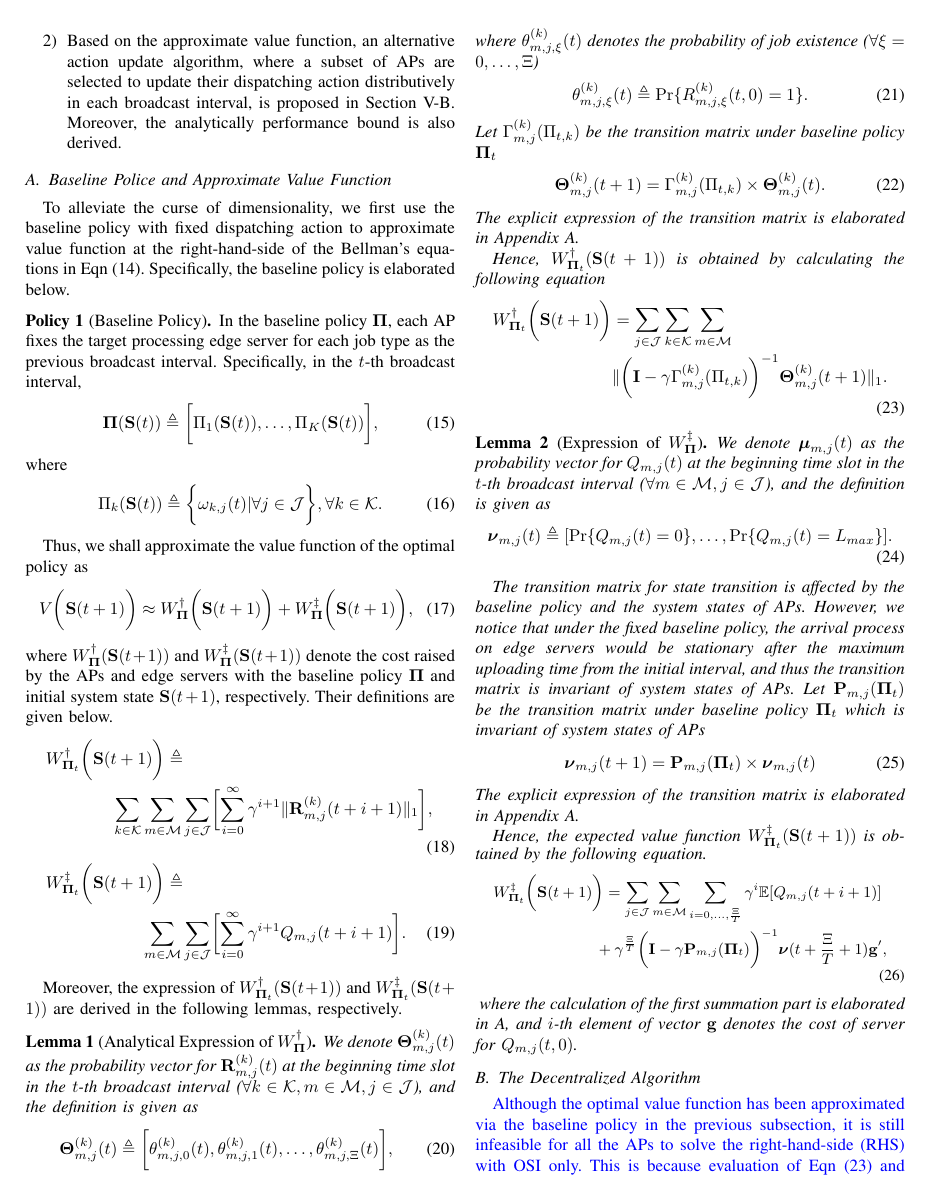
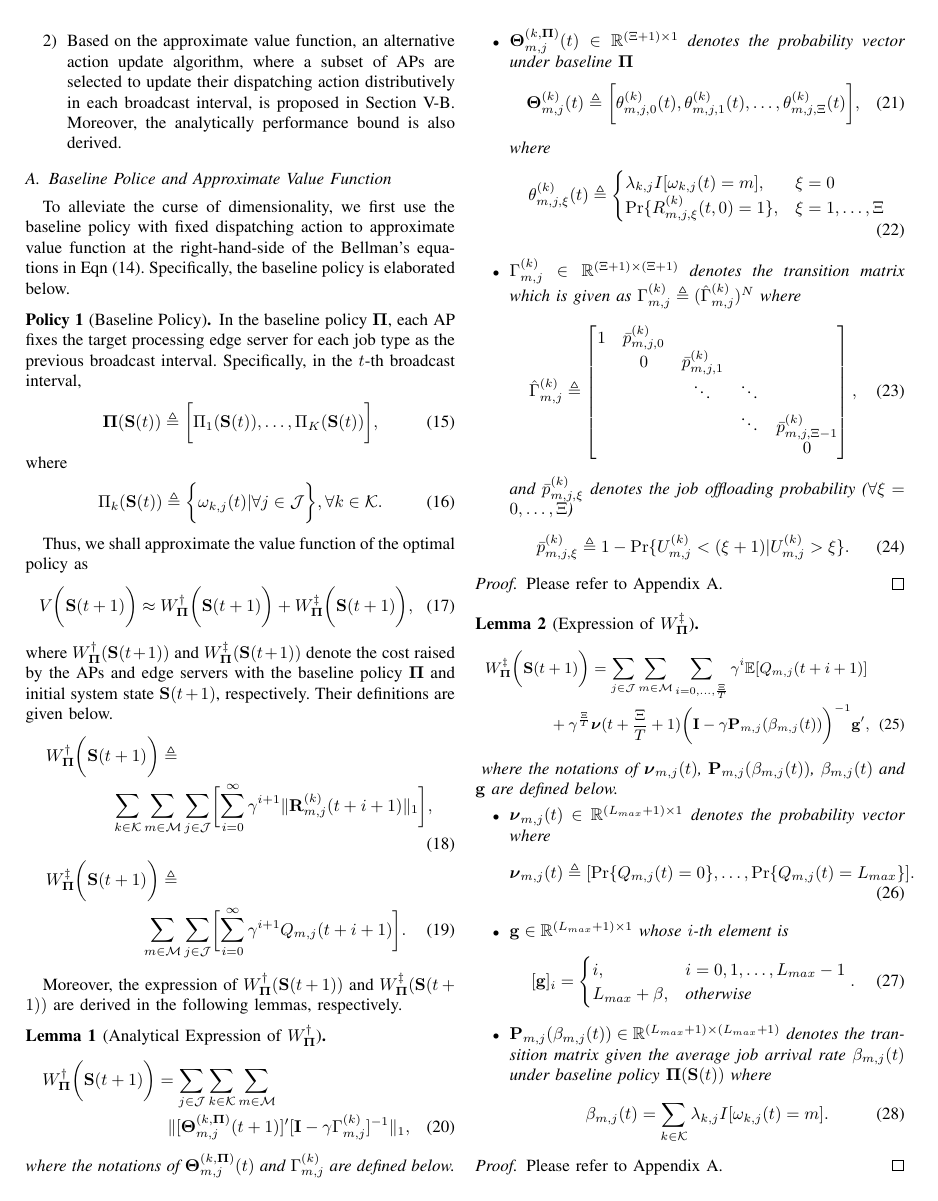
Before and after one commit to iamhyc/my-latex-collection, a LaTeX paper (main.tex, which reads src/04-algorithm.tex): page 6 of 10. Compiled offline with pdfLaTeX.

Commit message:
temp 1142

```diff
--- a/src/04-algorithm.tex
+++ b/src/04-algorithm.tex
@@ -37,13 +37,13 @@ where $W^{\AP}_{\Baseline}(\Stat(t+1))$ and $W^{\ES}_{\Baseline}(\Stat(t+1))$ de
 Their definitions are given below.
 %FIXME: no baseline in the definition!
 \begin{align}
-    &W^{\dagger}_{\Baseline_{t}} \Paren{\Stat(t+1)} \define
+    &W^{\dagger}_{\Baseline} \Paren{\Stat(t+1)} \define
     \nonumber\\
     &~~~~~~~~~~~\sum_{k\in\apSet}\sum_{m\in\esSet}\sum_{j\in\jSpace}\Bracket{
         \sum_{i=0}^{\infty} \gamma^{i+1} \Inorm{\vec{R}^{(k)}_{m,j}(t+i+1)}
     },
     \\
-    &W^{\ddagger}_{\Baseline_{t}}\Paren{\Stat(t+1)} \define
+    &W^{\ddagger}_{\Baseline}\Paren{\Stat(t+1)} \define
     \nonumber\\
     &~~~~~~~~~~~~~~~~\sum_{m\in\esSet}\sum_{j\in\jSpace}\Bracket{
         \sum_{i=0}^{\infty} \gamma^{i+1} Q_{m,j}(t+i+1)
@@ -52,63 +52,105 @@ Their definitions are given below.
 
 % To efficiently express the state transition, we further elaborate the distribution probability of the state vector as the corresponding probability vector, and perform the state transition with the transition matrix.
 % Specifically, the definitions of symbols in the remaining parts is given in the Appendix \ref{apped_1} and the calculation of Eqn (\ref{eqn:partial}) is elaborated below.
-Moreover, the expression of $W^{\AP}_{\Baseline_{t}}(\Stat(t+1))$ and $W^{\ES}_{\Baseline_{t}}(\Stat(t+1))$ are derived in the following lemmas, respectively.
+Moreover, the expression of $W^{\AP}_{\Baseline}(\Stat(t+1))$ and $W^{\ES}_{\Baseline}(\Stat(t+1))$ are derived in the following lemmas, respectively.
 
 \begin{lemma}[Analytical Expression of $W^{\AP}_{\Baseline}$]
-    We denote $\vecG{\Theta}^{(k)}_{m,j}(t)$ as the probability vector for $\vec{R}_{m,j}^{(k)}(t)$ at the beginning time slot in the $t$-th broadcast interval ($\forall k\in\apSet, m\in\esSet, j\in\jSpace$), and the definition is given as
     \begin{align}
-        \vecG{\Theta}^{(k)}_{m,j}(t) &\define
-        \Bracket{ \theta^{(k)}_{m,j,0}(t), \theta^{(k)}_{m,j,1}(t), \dots, \theta^{(k)}_{m,j,\Xi}(t) },
-    \end{align}
-    where $\theta^{(k)}_{m,j,\xi}(t)$ denotes the probability of job existence ($\forall \xi=0,\dots,\Xi$)
-    \begin{align}
-        \theta^{(k)}_{m,j,\xi}(t) &\define \Pr\{R^{(k)}_{m,j,\xi}(t,0) = 1\}.
-    \end{align}
-    Let ${\Gamma}^{(k)}_{m,j}(\Pi_{t,k})$ be the transition matrix under baseline policy $\Baseline_{t}$
-    \begin{align}
-        \vec{\Theta}_{m,j}^{(k)}(t+1) = {\Gamma}^{(k)}_{m,j}(\Pi_{t,k}) \times \vec{\Theta}_{m,j}^{(k)}(t).
-    \end{align}
-    The explicit expression of the transition matrix is elaborated in Appendix \ref{append_1}.
-
-    Hence, $W^{\AP}_{\Baseline_{t}}(\Stat(t+1))$ is obtained by calculating the following equation
-    \begin{align}
-        W^{\AP}_{\Baseline_{t}}\Paren{\Stat(t+1)} &= \sum_{j\in\jSpace}\sum_{k\in\apSet}\sum_{m\in\esSet}
+        &W^{\AP}_{\Baseline}\Paren{\Stat(t+1)} = \sum_{j\in\jSpace}\sum_{k\in\apSet}\sum_{m\in\esSet}
         \nonumber\\
-        &\Inorm{
-            \Paren{ \mat{I} - \gamma {\Gamma}^{(k)}_{m,j}(\Pi_{t,k}) }^{-1} \vecG{\Theta}^{(k)}_{m,j}(t+1)
-        }.
+        &~~~~~~~~~~~~~~~~~~~~~\Inorm{
+            [ \vecG{\Theta}^{(k, \Baseline)}_{m,j}(t+1) ]'
+            [
+                \mat{I} - \gamma \Gamma^{(k)}_{m,j}
+            ]^{-1}
+        },
         \label{w_ap}
     \end{align}
-    % where $\hat{\Gamma}^{(k)}_{m,j} \define (\Gamma^{(k)}_{m,j})^{N}$.
+    where the notations of $\vecG{\Theta}^{(k, \Baseline)}_{m,j}(t)$ and $\Gamma^{(k)}_{m,j}$ are defined below.
+    \begin{itemize}
+        \item $\vecG{\Theta}^{(k, \Baseline)}_{m,j}(t) \in \mathbb{R}^{(\Xi+1) \times 1}$ denotes the probability vector under baseline $\Baseline$
+        \begin{align}
+            \vecG{\Theta}^{(k)}_{m,j}(t) &\define
+            \Bracket{ \theta^{(k)}_{m,j,0}(t), \theta^{(k)}_{m,j,1}(t), \dots, \theta^{(k)}_{m,j,\Xi}(t) },
+        \end{align}
+        where
+        \begin{align}
+            \theta^{(k)}_{m,j,\xi}(t) \define
+            \begin{cases}
+                \lambda_{k,j} I[\omega_{k,j}(t)=m], & \xi=0
+                \\
+                \Pr\{R^{(k)}_{m,j,\xi}(t,0) = 1\}, & \xi=1,\dots,\Xi
+            \end{cases}
+        \end{align}
+        \item $\Gamma^{(k)}_{m,j} \in \mathbb{R}^{(\Xi+1) \times (\Xi+1)}$ denotes the transition matrix which is given as $\Gamma^{(k)}_{m,j} \define (\hat{\Gamma}^{(k)}_{m,j})^N$ where
+        \begin{align}
+            \hat{\Gamma}^{(k)}_{m,j} &\define
+            \begin{bmatrix}
+                1 & \bar{p}^{(k)}_{m,j,0} &                       &        &                           \\
+                  & 0                     & \bar{p}^{(k)}_{m,j,1} &        &                           \\
+                  &                       & \ddots                & \ddots &                           \\
+                  &                       &                       & \ddots & \bar{p}^{(k)}_{m,j,\Xi-1} \\
+                  &                       &                       &        & 0                         \\
+            \end{bmatrix},
+        \end{align}
+        and $\bar{p}^{(k)}_{m,j,\xi}$ denotes the job offloading probability ($\forall \xi=0,\dots,\Xi$)
+        \begin{align}
+            \bar{p}^{(k)}_{m,j,\xi} &\define 1 - \Pr\{U^{(k)}_{m,j} < (\xi+1) | U^{(k)}_{m,j}>\xi\}.
+        \end{align}
+    \end{itemize}
+    % \begin{align}
+    %     \vec{\Theta}_{m,j}^{(k)}(t+1) = {\Gamma}^{(k)}_{m,j}(\Pi_{t,k}) \times \vec{\Theta}_{m,j}^{(k)}(t).
+    % \end{align}
 \end{lemma}
+\begin{proof}
+    Please refer to Appendix \ref{append_1}.
+\end{proof}
 
 \begin{lemma}[Expression of $W^{\ES}_{\Baseline}$]
-    We denote $\vecG{\mu}_{m,j}(t)$ as the probability vector for $Q_{m,j}(t)$ at the beginning time slot in the $t$-th broadcast interval ($\forall m\in\esSet, j\in\jSpace$), and the definition is given as
-    \begin{align}
-        \vecG{\nu}_{m,j}(t) \define [\Pr\{Q_{m,j}(t)=0\}, \dots, \Pr\{Q_{m,j}(t)=L_{max}\}].
-    \end{align}
-
-    % The expression for expected value function is little more complex compared to Eqn (\ref{w_ap}).
-    The transition matrix for state transition is affected by the baseline policy and the system states of APs.
-    However, we notice that under the fixed baseline policy, the arrival process on edge servers would be stationary after the maximum uploading time from the initial interval, and thus the transition matrix is invariant of system states of APs.
-    Let $\mat{P}_{m,j}(\Baseline_{t})$ be the transition matrix under baseline policy $\Baseline_{t}$ which is invariant of system states of APs
-    \begin{align}
-        \vecG{\nu}_{m,j}(t+1) &= \mat{P}_{m,j}(\Baseline_{t}) \times \vecG{\nu}_{m,j}(t)
-    \end{align}
-    The explicit expression of the transition matrix is elaborated in Appendix \ref{append_1}.
-
-    Hence, the expected value function $W^{\ES}_{\Baseline_{t}}(\Stat(t+1))$ is obtained by the following equation.
     {\small
     \begin{align}
-        &W^{\ES}_{\Baseline_{t}}\Paren{\Stat(t+1)}
+        &W^{\ES}_{\Baseline}\Paren{\Stat(t+1)}
         = \sum_{j\in\jSpace}\sum_{m\in\esSet}\sum_{i=0,\dots,\frac{\Xi}{T}} \gamma^{i} \mathbb{E}[ Q_{m,j}({t+i+1}) ]
         \nonumber\\
-        &~~~~~~~~~~~~~~~~~~~+ \gamma^{\frac{\Xi}{T}} \Paren{ \mat{I} - \gamma \mat{P}_{m,j}(\Baseline_{t}) }^{-1} \vecG{\nu}({t+\frac{\Xi}{T}+1}) \vec{g}',
+        &~~~~~~~~~~~~+ \gamma^{\frac{\Xi}{T}}
+        \vecG{\nu}({t+\frac{\Xi}{T}+1})
+        \Paren{
+            \mat{I} - \gamma \mat{P}_{m,j}(\beta_{m,j}(t))
+        }^{-1} \vec{g}',
         \label{w_es}
     \end{align}
     }
-    where the calculation of the first summation part is elaborated in \ref{append_1}, and $i$-th element of vector $\vec{g}$ denotes the cost of server for $Q_{m,j}(t,0)$.
+    where the notations of $\vecG{\nu}_{m,j}(t)$, $\mat{P}_{m,j}(\beta_{m,j}(t))$, $\beta_{m,j}(t)$ and $\vec{g}$ are defined below.
+    \begin{itemize}
+        \item $\vecG{\nu}_{m,j}(t) \in \mathbb{R}^{(L_{max}+1) \times 1}$ denotes the probability vector where
+        \begin{align}
+            \vecG{\nu}_{m,j}(t) \define [\Pr\{Q_{m,j}(t)=0\}, \dots, \Pr\{Q_{m,j}(t)=L_{max}\}].
+        \end{align}
+
+        \item $\vec{g} \in \mathbb{R}^{(L_{max}+1) \times 1}$ whose $i$-th element is
+        \begin{align}
+            [\vec{g}]_{i} =
+            \begin{cases}
+                i, & i=0,1,\dots,L_{max}-1
+                \\
+                L_{max}+\beta, & \text{otherwise}
+            \end{cases}.
+        \end{align}
+
+        \item $\mat{P}_{m,j}(\beta_{m,j}(t)) \in \mathbb{R}^{(L_{max}+1) \times (L_{max}+1)}$ denotes the transition matrix given the average job arrival rate $\beta_{m,j}(t)$ under baseline policy $\Baseline(\Stat(t))$ where
+        \begin{align}
+            \beta_{m,j}(t) = \sum_{k\in\apSet} \lambda_{k,j} I[\omega_{k,j}(t)=m].
+        \end{align}
+    \end{itemize}
+
+    % The expression for expected value function is little more complex compared to Eqn (\ref{w_ap}).
+    % The transition matrix for state transition is affected by the baseline policy and the system states of APs.
+    % However, we notice that under the fixed baseline policy, the arrival process on edge servers would be stationary after the maximum uploading time from the initial interval, and thus the transition matrix is invariant of system states of APs.
+    % Let $\mat{P}_{m,j}(\Baseline_{t})$ be the transition matrix under baseline policy $\Baseline_{t}$ which is invariant of system states of APs
 \end{lemma}
+\begin{proof}
+    Please refer to Appendix \ref{append_1}.
+\end{proof}
 
 \subsection{The Decentralized Algorithm}
 \label{subsec:ap_alg}
```
Also changed, not shown: src/99-appendix.tex (+0 -7 lines).
